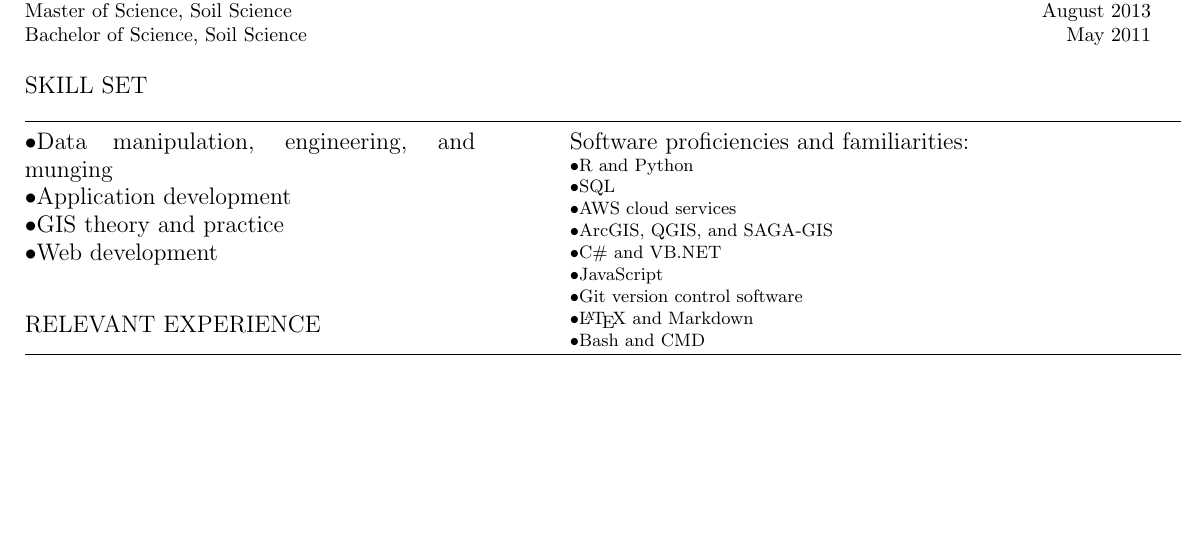
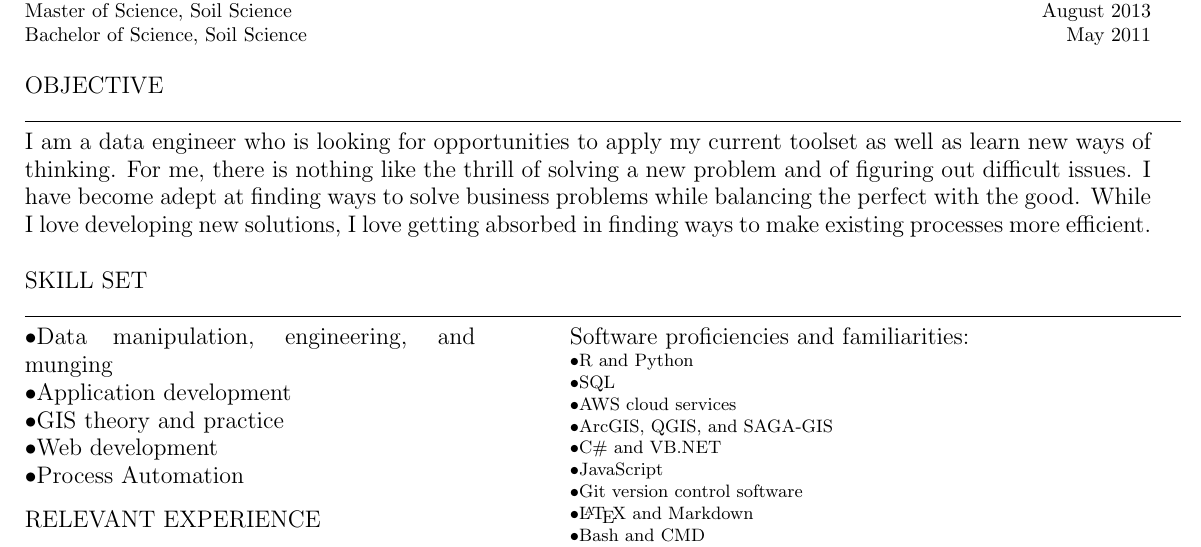
Before and after one commit to Dave-Evans/resume, a LaTeX CV (Evans_Resume.tex): part of the page before the commit and part of page 1 of 2 after it, cut so that both start at the same text, the shorter picture padded with empty space. Compiled offline with pdfLaTeX.

Commit message:
added objective statement, still needs ironign out

```diff
--- a/Evans_Resume.tex
+++ b/Evans_Resume.tex
@@ -29,6 +29,13 @@ Master of Science, Soil Science \hfill August 2013\\ %; GPA: 3.719
 \noindent Bachelor of Science, Soil Science \hfill May 2011\\ %; GPA: 3.714
 % \indent Concentration: field crop production\\
 
+\noindent \large{OBJECTIVE}\\
+\line(1,0){580}\\
+I am a data engineer who is looking for opportunities to apply my current toolset as well as learn new ways of thinking.
+For me, there is nothing like the thrill of solving a new problem and of figuring out difficult issues.
+I have become adept at finding ways to solve business problems while balancing the perfect with the good.
+While I love developing new solutions, I love getting absorbed in finding ways to make existing processes more efficient. \\
+
 \noindent \large{SKILL SET}\\
 \line(1,0){580}\\
 \parbox[t][3cm][t]{0.4\textwidth}{
@@ -38,6 +45,7 @@ Master of Science, Soil Science \hfill August 2013\\ %; GPA: 3.719
 	\textbullet Application development\\
 	\textbullet GIS theory and practice\\
 	\textbullet Web development\\
+    \textbullet Process Automation\\
 	% \textbullet Spatial statistics, including kriging, point pattern analysis, and regression\\
 	% \textbullet Field description of soils\\
 	% \textbullet Laboratory analysis and procedures\\
```
Also changed, not shown: Evans_Resume.pdf, Evans_Resume.tex (2 more changed lines).
